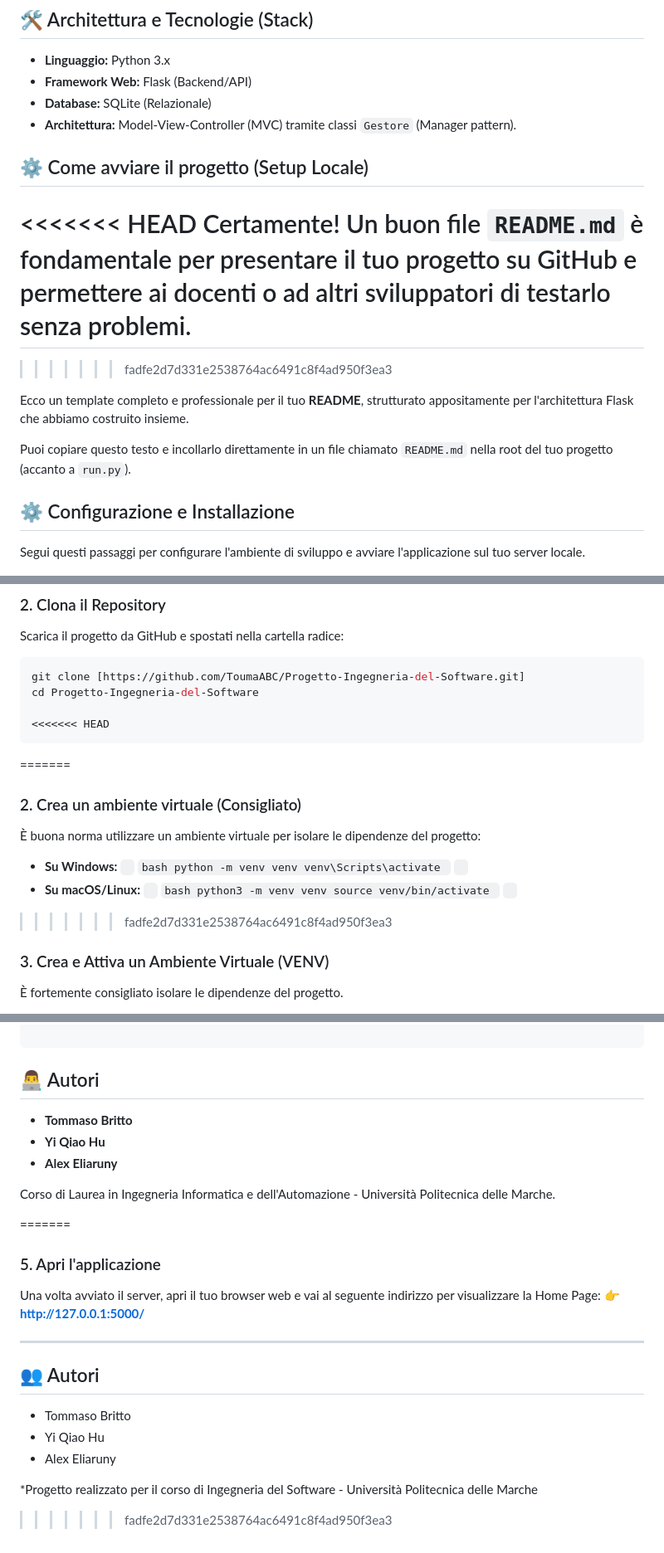
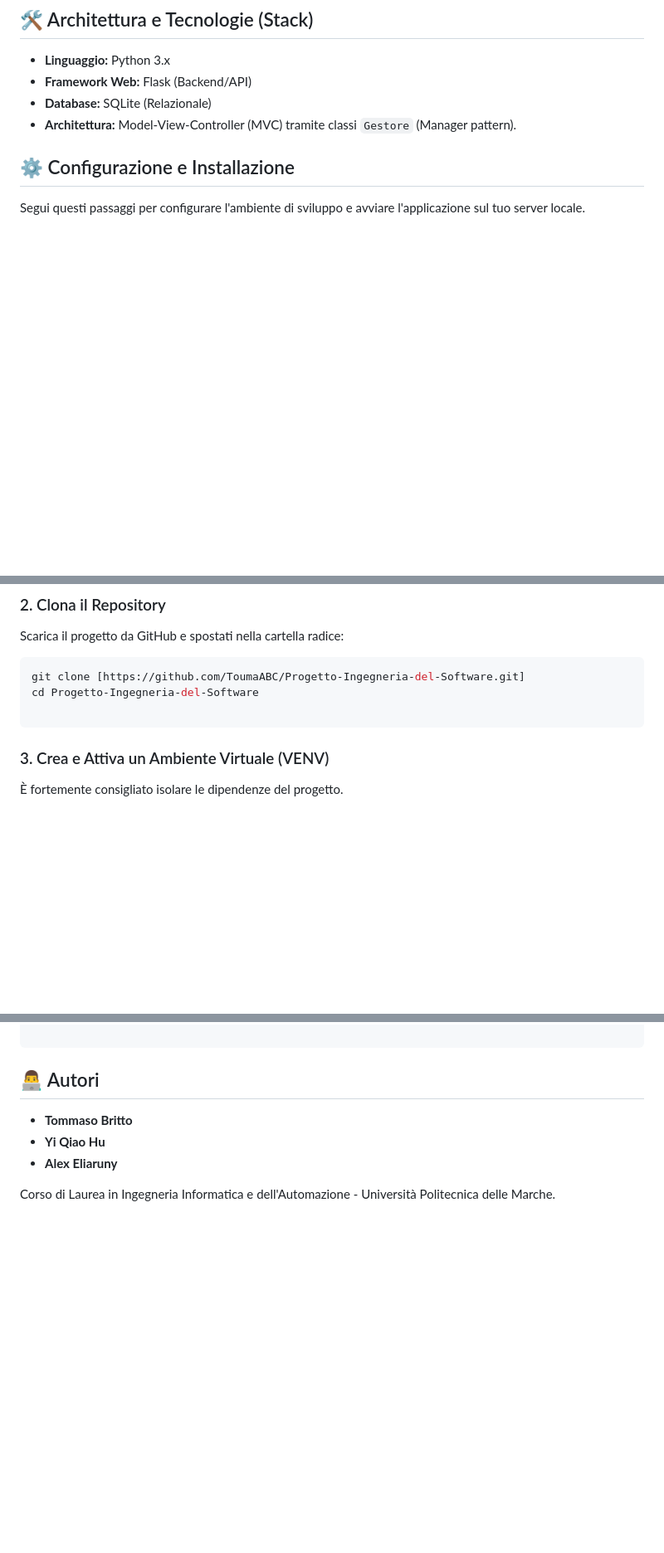
Before and after one commit to ToumaABC/Progetto-Ingegneria-del-Software, a Markdown page: README.md, 3 parts joined by grey strips. Shown at 83% size. Rendered like a GitHub page; blank space fills up the shorter version.

Commit message:
Update README with new setup instructions
Removed outdated setup instructions and added virtual environment setup.

````diff
--- a/README.md
+++ b/README.md
@@ -20,16 +20,6 @@ Questo sistema è una piattaforma software sviluppata in Python dedicata esclusi
 * **Database:** SQLite (Relazionale)
 * **Architettura:** Model-View-Controller (MVC) tramite classi `Gestore` (Manager pattern).
 
-## ⚙️ Come avviare il progetto (Setup Locale)
-<<<<<<< HEAD
-Certamente! Un buon file `README.md` è fondamentale per presentare il tuo progetto su GitHub e permettere ai docenti o ad altri sviluppatori di testarlo senza problemi.
-=======
->>>>>>> fadfe2d7d331e2538764ac6491c8f4ad950f3ea3
-
-Ecco un template completo e professionale per il tuo **README**, strutturato appositamente per l'architettura Flask che abbiamo costruito insieme.
-
-Puoi copiare questo testo e incollarlo direttamente in un file chiamato `README.md` nella root del tuo progetto (accanto a `run.py`).
-
 
 ## ⚙️ Configurazione e Installazione
 
@@ -50,22 +40,7 @@ Scarica il progetto da GitHub e spostati nella cartella radice:
 git clone [https://github.com/ToumaABC/Progetto-Ingegneria-del-Software.git]
 cd Progetto-Ingegneria-del-Software
 
-<<<<<<< HEAD
 ```
-=======
-### 2. Crea un ambiente virtuale (Consigliato)
-È buona norma utilizzare un ambiente virtuale per isolare le dipendenze del progetto:
-* **Su Windows:**
-  ` ` `bash
-  python -m venv venv
-  venv\Scripts\activate
-  ` ` `
-* **Su macOS/Linux:**
-  ` ` `bash
-  python3 -m venv venv
-  source venv/bin/activate
-  ` ` `
->>>>>>> fadfe2d7d331e2538764ac6491c8f4ad950f3ea3
 
 ### 3. Crea e Attiva un Ambiente Virtuale (VENV)
 
@@ -168,19 +142,3 @@ UniAlloggi/
 * **Alex Eliaruny**
 
 Corso di Laurea in Ingegneria Informatica e dell'Automazione - Università Politecnica delle Marche.
-
-
-=======
-### 5. Apri l'applicazione
-Una volta avviato il server, apri il tuo browser web e vai al seguente indirizzo per visualizzare la Home Page:
-👉 **http://127.0.0.1:5000/**
-
----
-
-## 👥 Autori
-* Tommaso Britto
-* Yi Qiao Hu
-* Alex Eliaruny
-
-*Progetto realizzato per il corso di Ingegneria del Software - Università Politecnica delle Marche
->>>>>>> fadfe2d7d331e2538764ac6491c8f4ad950f3ea3
````
Also changed, not shown: other parts of README.md (+0 -1 lines).
